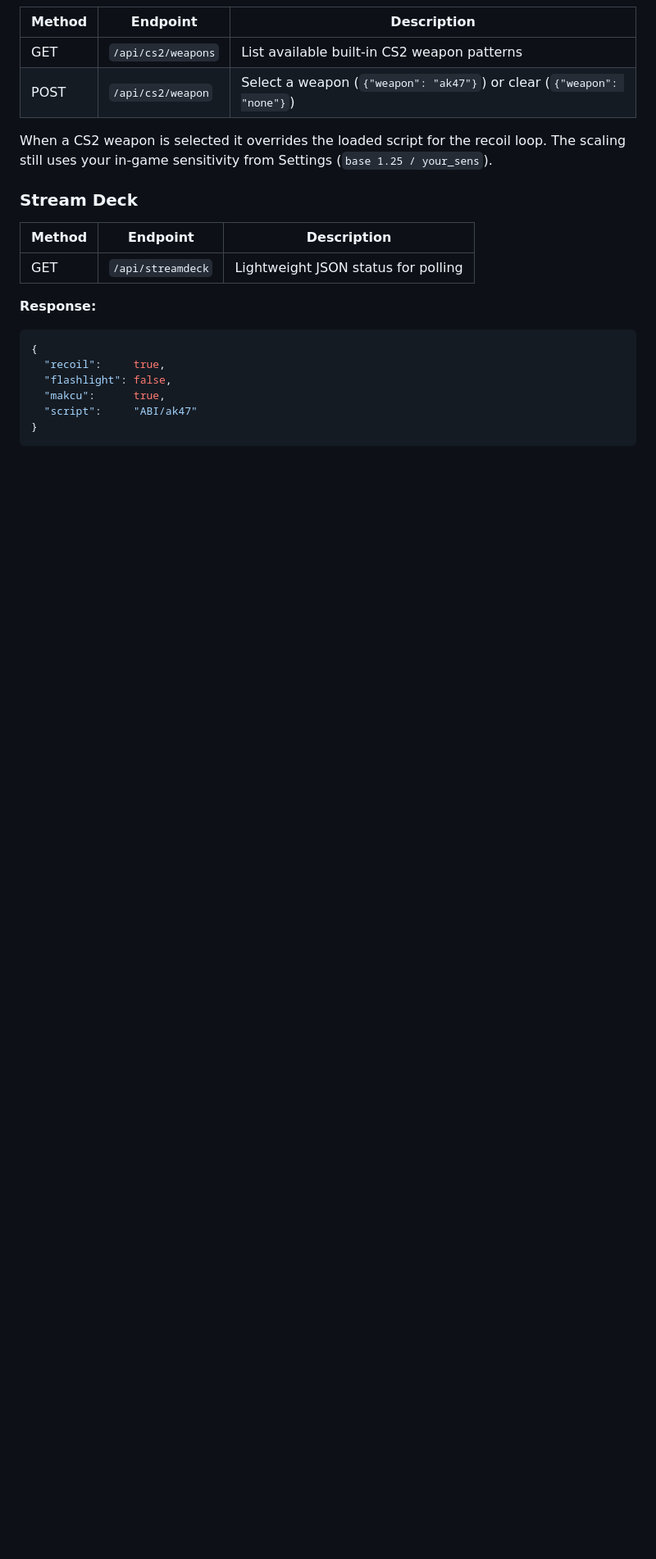
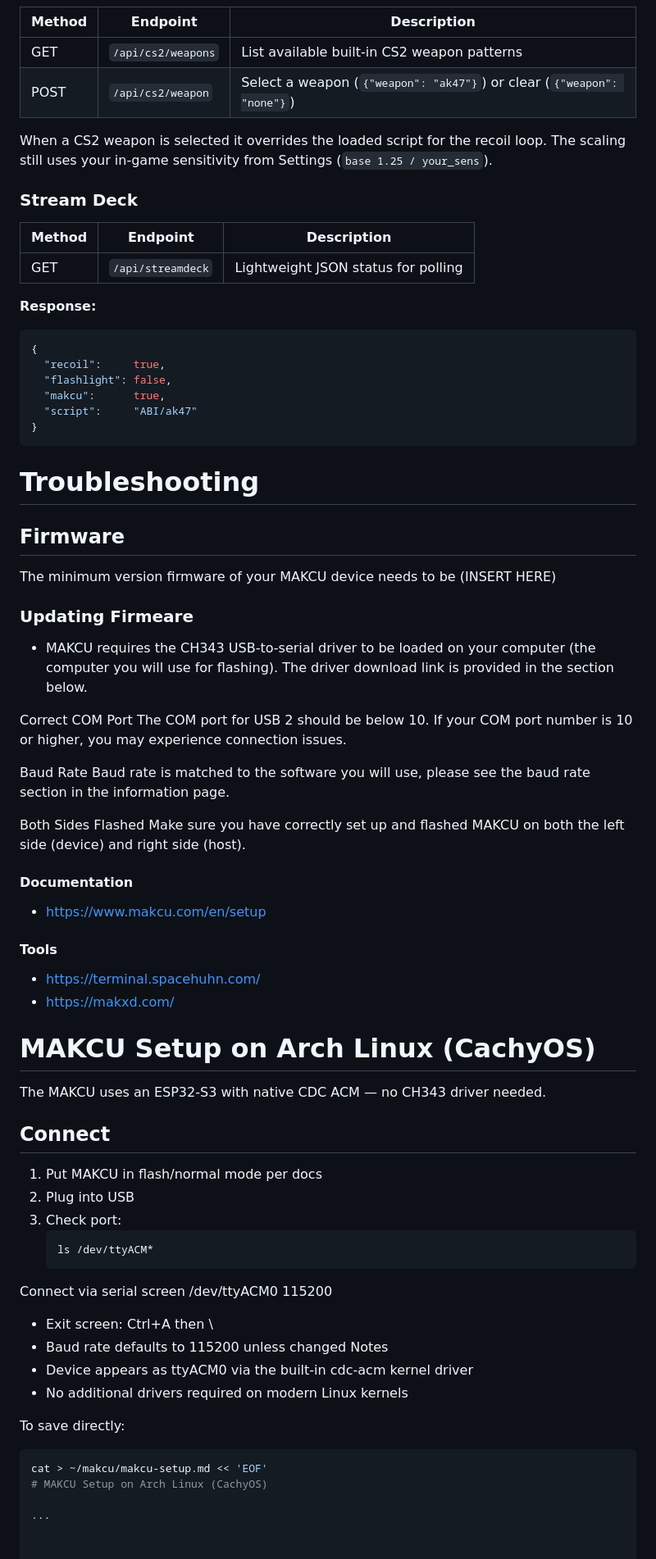
Before and after one commit to jteddy/Helix, a Markdown page: README.md, the part around the change. Shown at 82% size. Drawn GitHub-style; blank space fills up the shorter version.

````diff
--- a/README.md
+++ b/README.md
@@ -443,3 +443,56 @@ When a CS2 weapon is selected it overrides the loaded script for the recoil loop
   "script":     "ABI/ak47"
 }
 ```
+
+# Troubleshooting
+## Firmware
+The minimum version firmware of your MAKCU device needs to be (INSERT HERE)
+
+### Updating Firmeare
+
+- MAKCU requires the CH343 USB-to-serial driver to be loaded on your computer (the computer you will use for flashing). The driver download link is provided in the section below.
+
+Correct COM Port
+The COM port for USB 2 should be below 10. If your COM port number is 10 or higher, you may experience connection issues.
+
+Baud Rate
+Baud rate is matched to the software you will use, please see the baud rate section in the information page.
+
+Both Sides Flashed
+Make sure you have correctly set up and flashed MAKCU on both the left side (device) and right side (host).
+
+
+
+#### Documentation
+- https://www.makcu.com/en/setup
+
+#### Tools
+- https://terminal.spacehuhn.com/
+- https://makxd.com/
+
+# MAKCU Setup on Arch Linux (CachyOS)
+
+The MAKCU uses an ESP32-S3 with native CDC ACM — no CH343 driver needed.
+
+## Connect
+
+1. Put MAKCU in flash/normal mode per docs
+2. Plug into USB
+3. Check port:
+   ```bash
+   ls /dev/ttyACM*
+Connect via serial
+screen /dev/ttyACM0 115200
+- Exit screen: Ctrl+A then \
+- Baud rate defaults to 115200 unless changed
+Notes
+- Device appears as ttyACM0 via the built-in cdc-acm kernel driver
+- No additional drivers required on modern Linux kernels
+
+To save directly:
+
+```bash
+cat > ~/makcu/makcu-setup.md << 'EOF'
+# MAKCU Setup on Arch Linux (CachyOS)
+
+...
````
